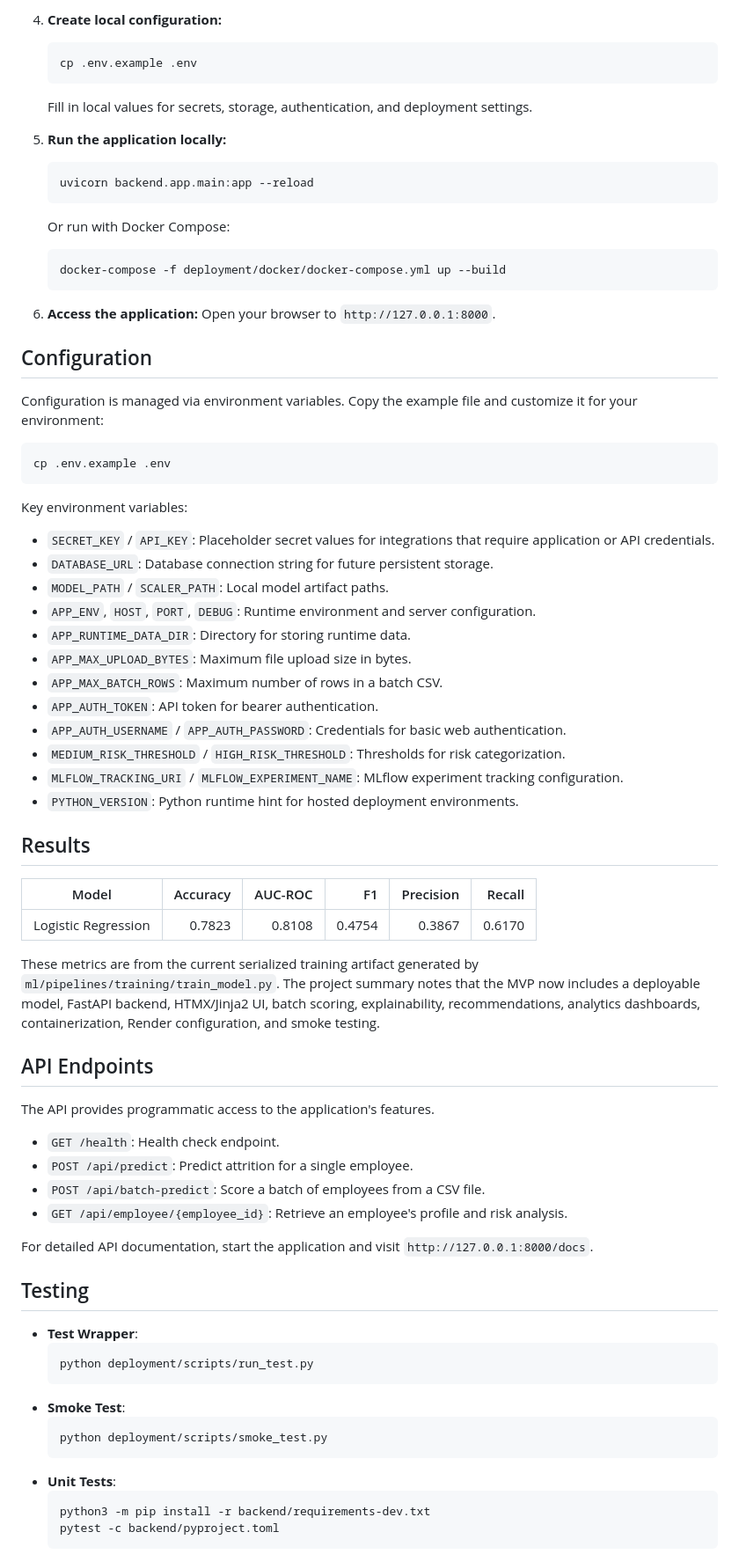
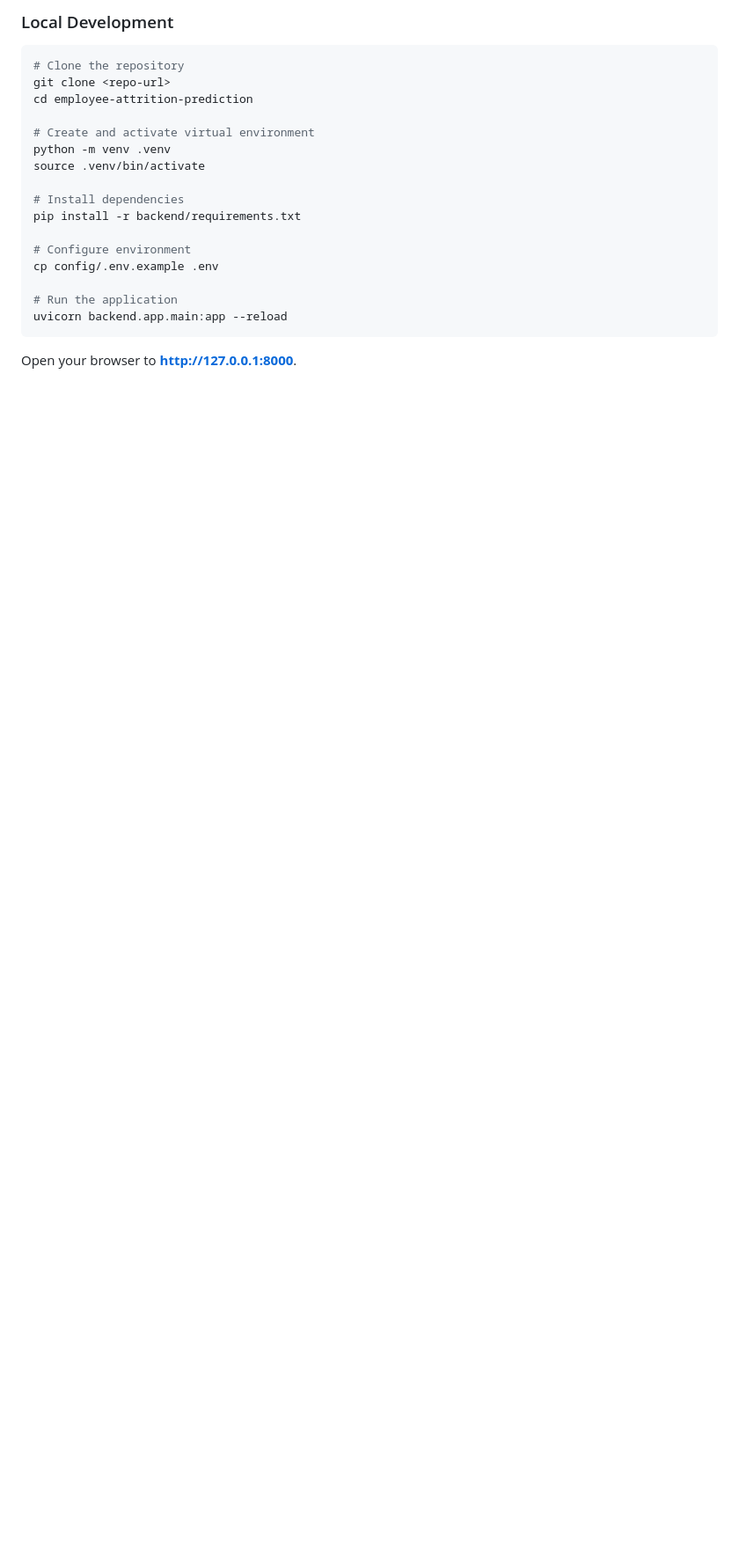
Before and after one commit to Aryanmishra-dev/Employee-Attrition-Prediction, a Markdown page: README.md, the part around one of its changes. Shown at 88% size. Drawn GitHub-style; blank space fills up the shorter version.

````diff
--- a/README.md
+++ b/README.md
@@ -57,77 +50,23 @@ The model workflow is based on the IBM HR Analytics Employee Attrition & Perform
-4.  **Create local configuration:**
-    ```bash
-    cp .env.example .env
-    ```
-    Fill in local values for secrets, storage, authentication, and deployment settings.
-
-5.  **Run the application locally:**
-    ```bash
-    uvicorn backend.app.main:app --reload
-    ```
-
-    Or run with Docker Compose:
-    ```bash
-    docker-compose -f deployment/docker/docker-compose.yml up --build
-    ```
-
-6.  **Access the application:**
-    Open your browser to `http://127.0.0.1:8000`.
-
-## Configuration
-
-Configuration is managed via environment variables. Copy the example file and customize it for your environment:
+### Local Development
 
 ```bash
-cp .env.example .env
+# Clone the repository
+git clone <repo-url>
+cd employee-attrition-prediction
+
+# Create and activate virtual environment
+python -m venv .venv
+source .venv/bin/activate
+
+# Install dependencies
+pip install -r backend/requirements.txt
+
+# Configure environment
+cp config/.env.example .env
+
+# Run the application
+uvicorn backend.app.main:app --reload
 ```
 
-Key environment variables:
+Open your browser to **http://127.0.0.1:8000**.
 
-- `SECRET_KEY` / `API_KEY`: Placeholder secret values for integrations that require application or API credentials.
-- `DATABASE_URL`: Database connection string for future persistent storage.
-- `MODEL_PATH` / `SCALER_PATH`: Local model artifact paths.
-- `APP_ENV`, `HOST`, `PORT`, `DEBUG`: Runtime environment and server configuration.
-- `APP_RUNTIME_DATA_DIR`: Directory for storing runtime data.
-- `APP_MAX_UPLOAD_BYTES`: Maximum file upload size in bytes.
-- `APP_MAX_BATCH_ROWS`: Maximum number of rows in a batch CSV.
-- `APP_AUTH_TOKEN`: API token for bearer authentication.
-- `APP_AUTH_USERNAME` / `APP_AUTH_PASSWORD`: Credentials for basic web authentication.
-- `MEDIUM_RISK_THRESHOLD` / `HIGH_RISK_THRESHOLD`: Thresholds for risk categorization.
-- `MLFLOW_TRACKING_URI` / `MLFLOW_EXPERIMENT_NAME`: MLflow experiment tracking configuration.
-- `PYTHON_VERSION`: Python runtime hint for hosted deployment environments.
-
-## Results
-
-| Model | Accuracy | AUC-ROC | F1 | Precision | Recall |
-| --- | ---: | ---: | ---: | ---: | ---: |
-| Logistic Regression | 0.7823 | 0.8108 | 0.4754 | 0.3867 | 0.6170 |
-
-These metrics are from the current serialized training artifact generated by `ml/pipelines/training/train_model.py`. The project summary notes that the MVP now includes a deployable model, FastAPI backend, HTMX/Jinja2 UI, batch scoring, explainability, recommendations, analytics dashboards, containerization, Render configuration, and smoke testing.
-
-## API Endpoints
-
-The API provides programmatic access to the application's features.
-
-- `GET /health`: Health check endpoint.
-- `POST /api/predict`: Predict attrition for a single employee.
-- `POST /api/batch-predict`: Score a batch of employees from a CSV file.
-- `GET /api/employee/{employee_id}`: Retrieve an employee's profile and risk analysis.
-
-For detailed API documentation, start the application and visit `http://127.0.0.1:8000/docs`.
-
-## Testing
-
-- **Test Wrapper**:
-  ```bash
-  python deployment/scripts/run_test.py
-  ```
-- **Smoke Test**:
-  ```bash
-  python deployment/scripts/smoke_test.py
-  ```
-- **Unit Tests**:
-  ```bash
-  python3 -m pip install -r backend/requirements-dev.txt
-  pytest -c backend/pyproject.toml
-  ```
-
````
Also changed, not shown: other parts of README.md (+115 -69 lines).
